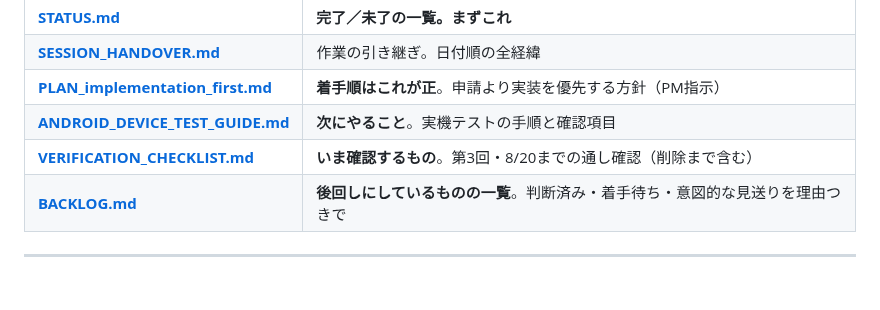
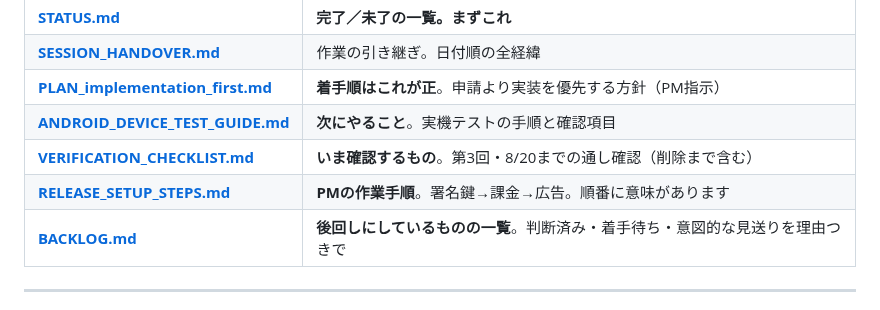
Before and after one commit to noakd0315/wanote, a Markdown page: docs/INDEX.md, the part around the change. Drawn GitHub-style.

```diff
--- a/docs/INDEX.md
+++ b/docs/INDEX.md
@@ -15,6 +15,7 @@
 | **[PLAN_implementation_first.md](PLAN_implementation_first.md)** | **着手順はこれが正**。申請より実装を優先する方針（PM指示） |
 | **[ANDROID_DEVICE_TEST_GUIDE.md](ANDROID_DEVICE_TEST_GUIDE.md)** | **次にやること**。実機テストの手順と確認項目 |
 | **[VERIFICATION_CHECKLIST.md](VERIFICATION_CHECKLIST.md)** | **いま確認するもの**。第3回・8/20までの通し確認（削除まで含む） |
+| **[RELEASE_SETUP_STEPS.md](RELEASE_SETUP_STEPS.md)** | **PMの作業手順**。署名鍵→課金→広告。順番に意味があります |
 | **[BACKLOG.md](BACKLOG.md)** | **後回しにしているものの一覧**。判断済み・着手待ち・意図的な見送りを理由つきで |
 
 ---
```
Also changed, not shown: docs/RELEASE_SETUP_STEPS.md (added, +333 -0 lines).
